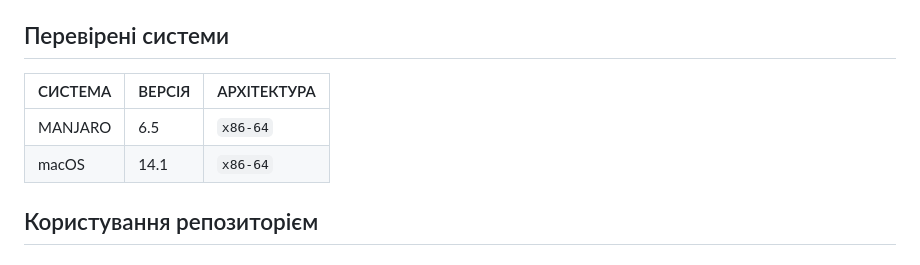
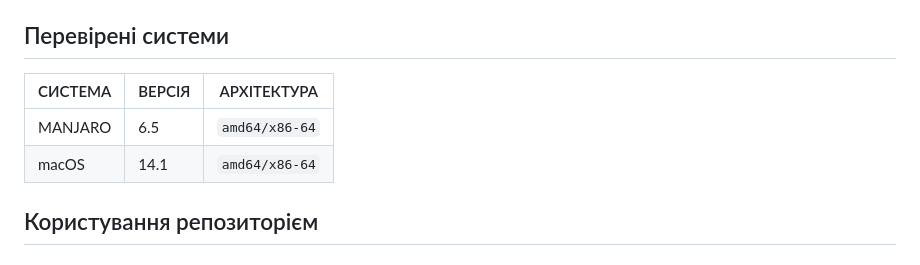
Before and after one commit to nlp-doeit-lnu/nlp-labs, a Markdown page: README.md, the part around the change. Drawn GitHub-style.

```diff
--- a/README.md
+++ b/README.md
@@ -36,10 +36,10 @@ __ФЕС-3__: 01, 02, 04, 07б, 14, 15, 21, 22, 23, 26
 
 ## Перевірені системи
 
-| СИСТЕМА    | ВЕРСІЯ   | АРХІТЕКТУРА |
-| ---------- | -------- | ----------- |
-| MANJARO    | 6.5      | `x86-64`    |
-| macOS      | 14.1     | `x86-64`    |
+| СИСТЕМА    | ВЕРСІЯ   | АРХІТЕКТУРА    |
+| ---------- | -------- | -------------- |
+| MANJARO    | 6.5      | `amd64/x86-64` |
+| macOS      | 14.1     | `amd64/x86-64` |
 
 
 ## Користування репозиторієм
```
